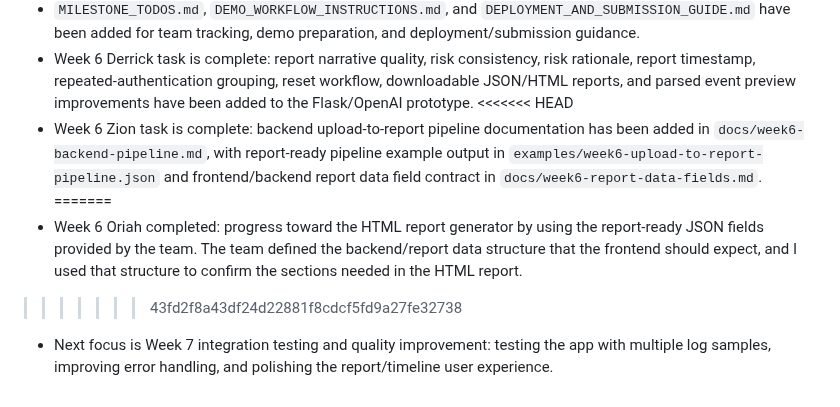
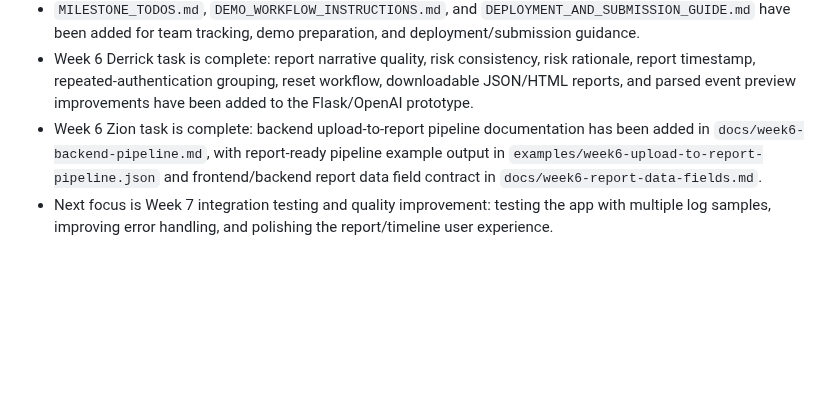
Before and after one commit to Dredman72/security-log-threat-timeline, a Markdown page: README.md, the part around the change. GitHub-like rendering; blank space fills up the shorter version.

```diff
--- a/README.md
+++ b/README.md
@@ -306,9 +306,5 @@ As of July 9, 2026:
 - Week 5 journal evidence has been added in `docs/reports/TEAM_WEEKLY_JOURNAL_WEEK5.md`.
 - `MILESTONE_TODOS.md`, `DEMO_WORKFLOW_INSTRUCTIONS.md`, and `DEPLOYMENT_AND_SUBMISSION_GUIDE.md` have been added for team tracking, demo preparation, and deployment/submission guidance.
 - Week 6 Derrick task is complete: report narrative quality, risk consistency, risk rationale, report timestamp, repeated-authentication grouping, reset workflow, downloadable JSON/HTML reports, and parsed event preview improvements have been added to the Flask/OpenAI prototype.
-<<<<<<< HEAD
 - Week 6 Zion task is complete: backend upload-to-report pipeline documentation has been added in `docs/week6-backend-pipeline.md`, with report-ready pipeline example output in `examples/week6-upload-to-report-pipeline.json` and frontend/backend report data field contract in `docs/week6-report-data-fields.md`.
-=======
-- Week 6 Oriah completed: progress toward the HTML report generator by using the report-ready JSON fields provided by the team. The team defined the backend/report data structure that the frontend should expect, and I used that structure to confirm the sections needed in the HTML report.
->>>>>>> 43fd2f8a43df24d22881f8cdcf5fd9a27fe32738
 - Next focus is Week 7 integration testing and quality improvement: testing the app with multiple log samples, improving error handling, and polishing the report/timeline user experience.
```
